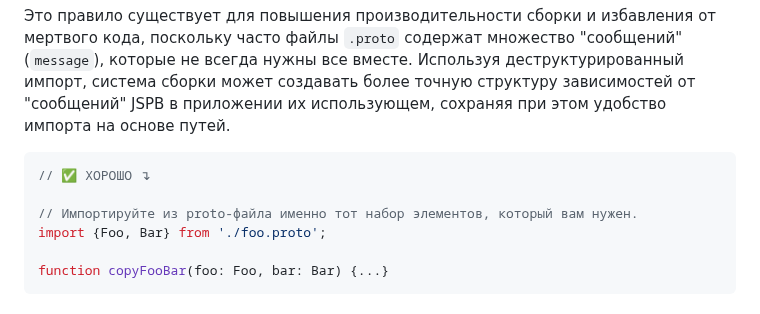
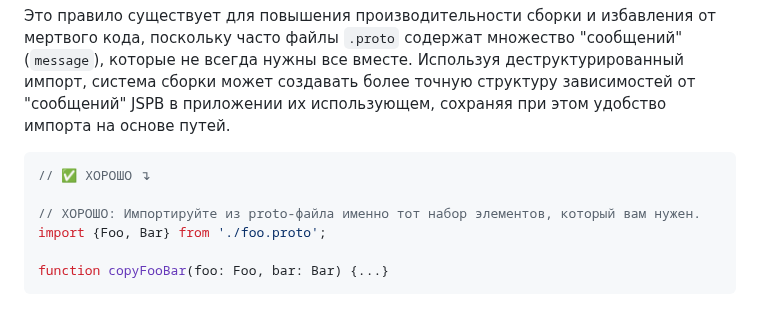
Before and after one commit to olegbarabanov/google-typescript-style-guide-ru, a Markdown page: src/google-typescript-style-guide-ru.md, the part around the change. Drawn GitHub-style.

Commit message:
fix translate

````diff
--- a/src/google-typescript-style-guide-ru.md
+++ b/src/google-typescript-style-guide-ru.md
@@ -215,7 +215,7 @@ describe('foo', () => {
 ```ts
 // ✅ ХОРОШО ↴
 
-// Импортируйте из proto-файла именно тот набор элементов, который вам нужен.
+// ХОРОШО: Импортируйте из proto-файла именно тот набор элементов, который вам нужен.
 import {Foo, Bar} from './foo.proto';
 
 function copyFooBar(foo: Foo, bar: Bar) {...}
````
